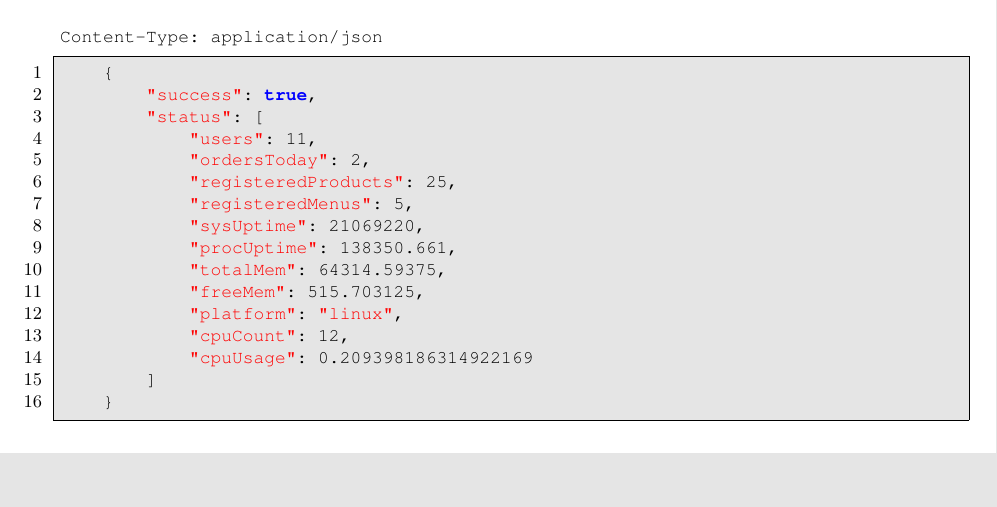
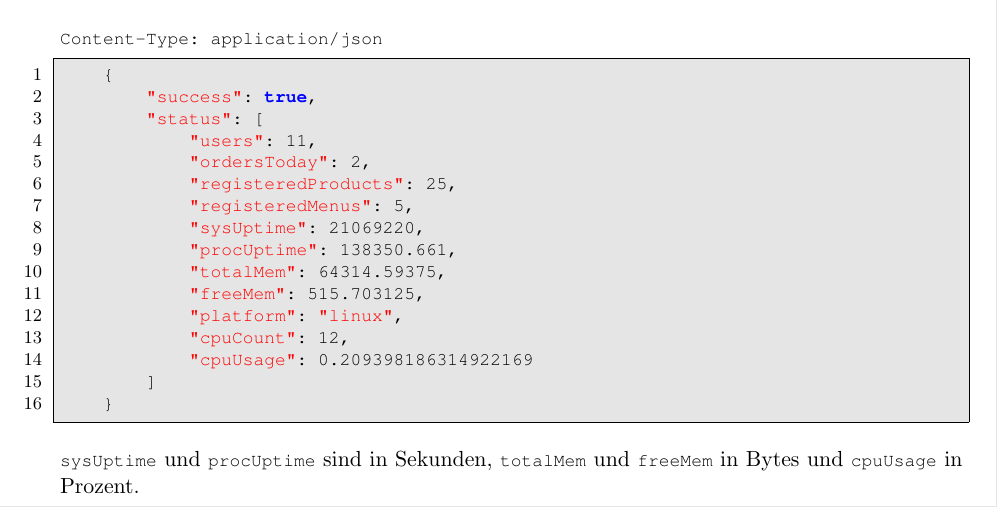
Before and after one commit to htl-anichstrasse/sokka, a LaTeX thesis (docs/main.tex, which reads docs/parts/4-server/1-rest-documentation/acp/status.tex): part of page 56 of 74, cut so that both start at the same text, the shorter picture padded with empty space. Compiled offline with pdfLaTeX.

Commit message:
docs: added status value description

```diff
--- a/docs/parts/4-server/1-rest-documentation/acp/status.tex
+++ b/docs/parts/4-server/1-rest-documentation/acp/status.tex
@@ -34,3 +34,5 @@ Keine
         ]
     }
 \end{lstlisting}
+
+\lstinline{sysUptime} und \lstinline{procUptime} sind in Sekunden,  \lstinline{totalMem} und \lstinline{freeMem} in Bytes und \lstinline{cpuUsage} in Prozent.
```
